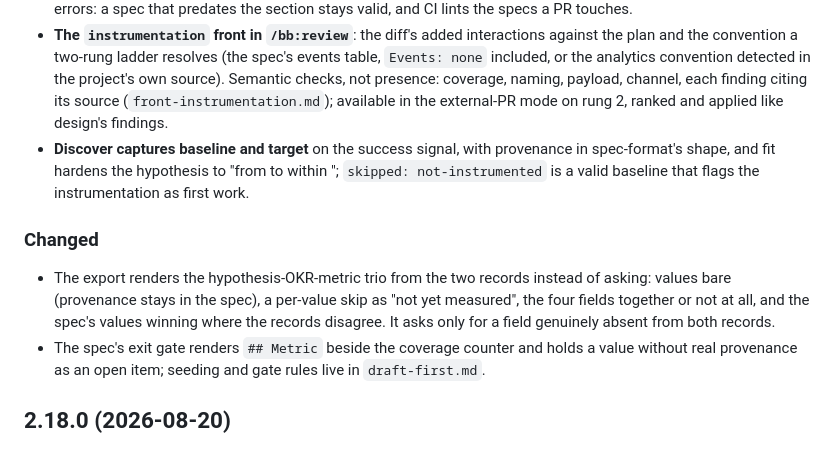
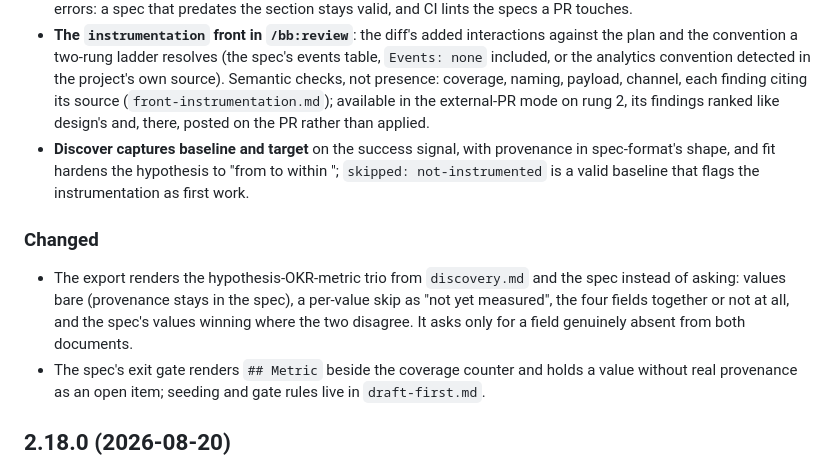
Before and after one commit to inspira-legal/builder-bundle, a Markdown page: CHANGELOG.md, the part around the change. Rendered like a GitHub page.

Commit message:
fix(spec): the export handles the states spec-format blesses
Five gaps between the export's trio rule and what spec-format.md lets a
valid spec carry, plus two naming slips in the changelog.

- An absent okr: line is a settled state spec-format blesses ("omitted
  when none does"), but the export's ask-for-what's-missing paragraph
  routed it into a question. Now the Connected OKR bullet names the
  absence as the answer: render the other three fields, omit the fourth,
  ask nothing.
- Internal work names an operational measure in ## Metric, and the No
  branch dropped all four fields, losing the measure the landing is
  judged by. The No branch now keeps the lone Metric line; the intro
  names the exception so "come together or not at all" stays honest.
- The Hypothesis template rendered testable form without the mechanism
  discover's hardening carries; ", because [mechanism]" restores it.
- "The trio renders" counted three where the list below it renders four;
  "the four fields render" matches the list.
- "The two records" is spec-state's name for discovery.md + design.md,
  and the export reads discovery.md + the spec; both files now name what
  is actually read.
- The changelog claimed the external-PR mode applies instrumentation
  findings; that mode posts, never applies, and the line now says so.

```diff
--- a/CHANGELOG.md
+++ b/CHANGELOG.md
@@ -26,7 +26,8 @@ itself uses. The reasoning is `.bb/metricas-no-ciclo/` (discovery and spec).
   table, `Events: none` included, or the analytics convention detected in the
   project's own source). Semantic checks, not presence: coverage, naming, payload,
   channel, each finding citing its source (`front-instrumentation.md`); available
-  in the external-PR mode on rung 2, ranked and applied like design's findings.
+  in the external-PR mode on rung 2, its findings ranked like design's and, there,
+  posted on the PR rather than applied.
 - **Discover captures baseline and target** on the success signal, with provenance
   in spec-format's shape, and fit hardens the hypothesis to "from <baseline> to
   <target> within <timeframe>"; `skipped: not-instrumented` is a valid baseline
@@ -34,11 +35,11 @@ itself uses. The reasoning is `.bb/metricas-no-ciclo/` (discovery and spec).
 
 ### Changed
 
-- The export renders the hypothesis-OKR-metric trio from the two records instead
-  of asking: values bare (provenance stays in the spec), a per-value skip as "not
-  yet measured", the four fields together or not at all, and the spec's values
-  winning where the records disagree. It asks only for a field genuinely absent
-  from both records.
+- The export renders the hypothesis-OKR-metric trio from `discovery.md` and the
+  spec instead of asking: values bare (provenance stays in the spec), a per-value
+  skip as "not yet measured", the four fields together or not at all, and the
+  spec's values winning where the two disagree. It asks only for a field genuinely
+  absent from both documents.
 - The spec's exit gate renders `## Metric` beside the coverage counter and holds a
   value without real provenance as an open item; seeding and gate rules live in
   `draft-first.md`.
```
Also changed, not shown: 1 other file.
